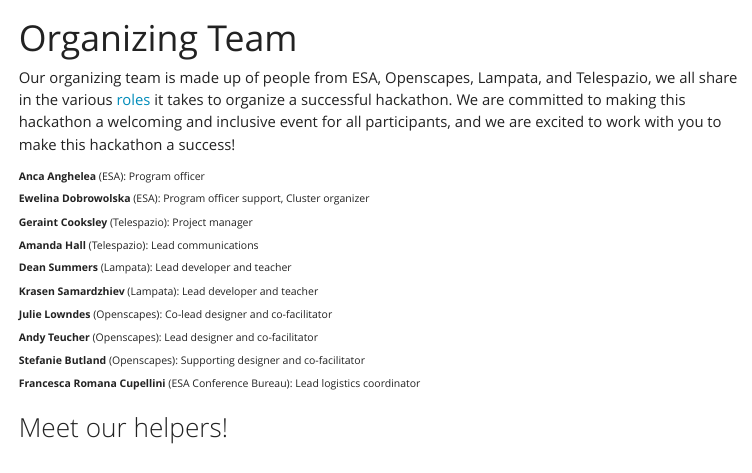
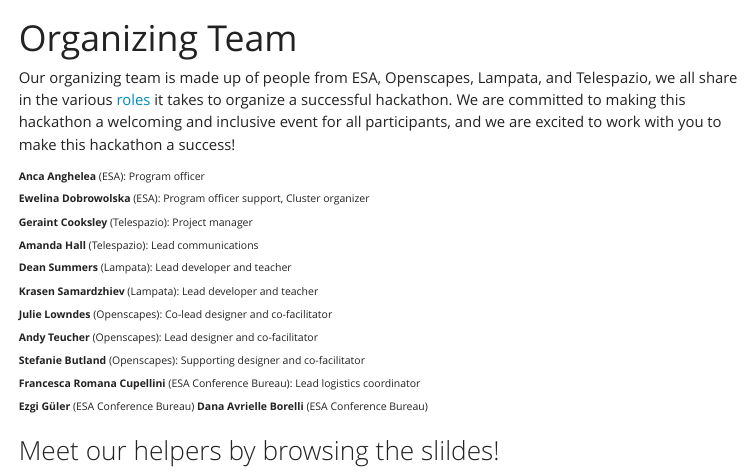
Before and after one commit to ESA-EarthCODE/2026-earthcode-hackathon, a Quarto document (about/team.qmd): the page in a window 1100 px wide, from its top. Rendered offline with R 4.5, knitr and Pandoc in place of Quarto, with nearby package versions; menus at the side of the page are left out.

Commit message:
Apply batched suggestions from code review
Co-authored-by: Stefanie Butland <stefaniebutland@gmail.com>

```diff
--- a/about/team.qmd
+++ b/about/team.qmd
@@ -15,8 +15,10 @@
 **Andy Teucher** (Openscapes): Lead designer and co-facilitator\
 **Stefanie Butland** (Openscapes): Supporting designer and co-facilitator\
 **Francesca Romana Cupellini** (ESA Conference Bureau): Lead logistics coordinator\
+**Ezgi Güler** (ESA Conference Bureau)
+**Dana Avrielle Borelli** (ESA Conference Bureau)
 :::
 
-## Meet our helpers!
+## Meet our helpers by browsing the slildes!
 
 <iframe src="https://docs.google.com/presentation/d/e/2PACX-1vRJcS5Gtnqcgad4Hbpc5cRupvQTPHvs3gK3bEL57SWZTF6Zx6n2EyX1VBF1lmhG9PI7u8kJpPcAmCQq/pubembed?start=false&loop=false&delayms=3000" frameborder="0" width="960" height="569" allowfullscreen="true" mozallowfullscreen="true" webkitallowfullscreen="true"></iframe>
```
Also changed, not shown: resources/getting-help.qmd (+2 -2 lines).
